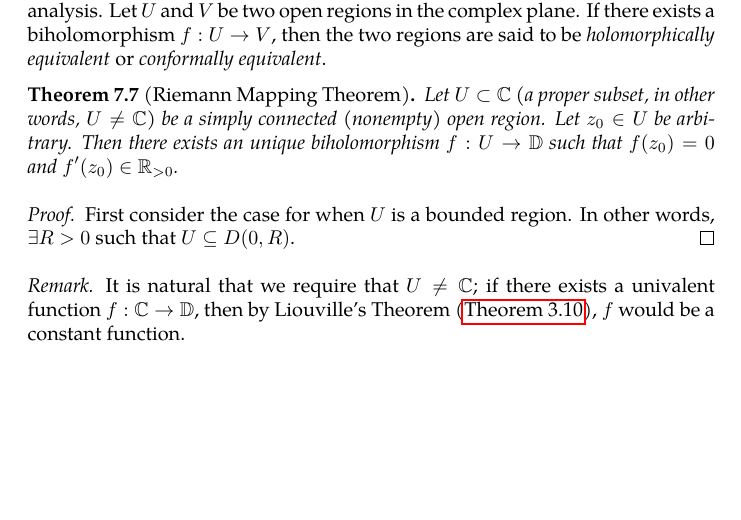
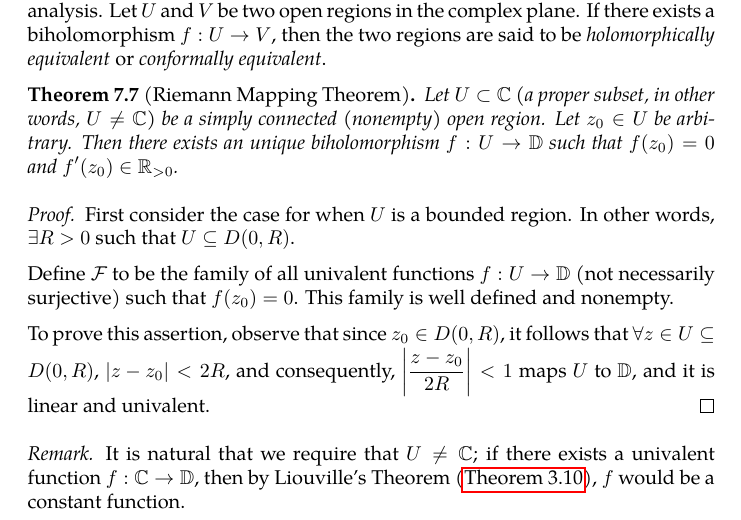
Before and after one commit to slipperking/complex-analysis-latex, a LaTeX document (main.tex): part of page 138 of 147, cut so that both start at the same text, the shorter picture padded with empty space. Compiled offline with pdfLaTeX.

Commit message:
overleaf_to_git (Tue Aug  5 14:23:35 2025 -0700): update main.tex from r18985 to r18986

```diff
--- a/main.tex
+++ b/main.tex
@@ -3212,6 +3212,10 @@ The Riemann Mapping Theorem is one of the most profound results in complex analy
 \end{theorem}
 \begin{proof}
     First consider the case for when \(U\) is a bounded region. In other words, \(\exists R>0\) such that \(U\subseteq D(0,R)\).
+
+    Define \(\mathcal{F}\) to be the family of all univalent functions \(f:U\to\mathbb{D}\) (not necessarily surjective) such that \(f\qty(z_0)=0\). This family is well defined and nonempty.
+
+    To prove this assertion, observe that since \(z_0\in D(0,R)\), it follows that \(\forall z\in U\subseteq D(0,R)\), \(\abs{z-z_0}<2R\), and consequently, \(\abs{\frac{z-z_0}{2R}}<1\) maps \(U\) to \(\mathbb{D}\), and it is linear and univalent.
 \end{proof}
 \begin{remark}
     It is natural that we require that \(U\neq\mathbb{C}\); if there exists a univalent function \(f:\mathbb{C}\to\mathbb{D}\), then by Liouville's Theorem (\autoref{thm:liouville}), \(f\) would be a constant function.
```
